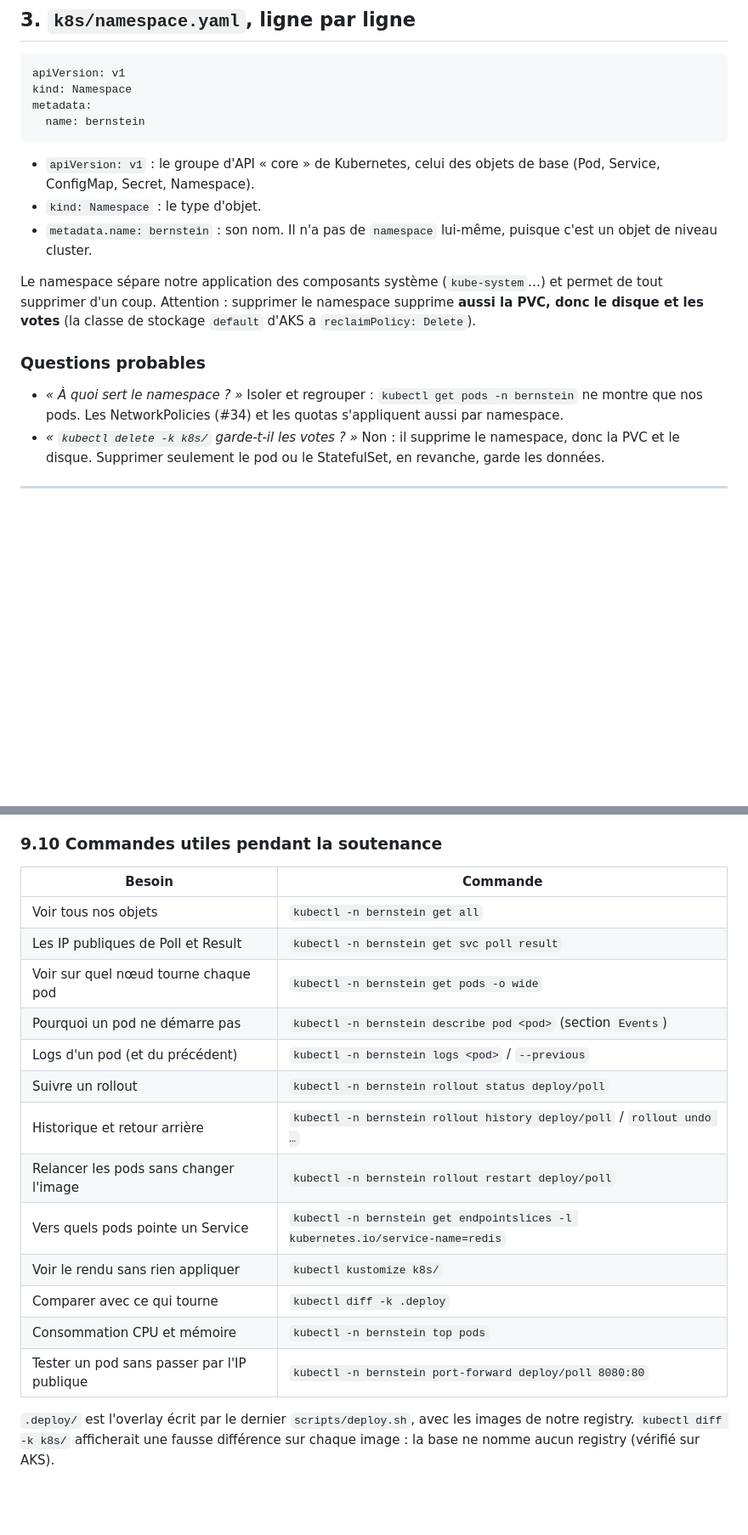
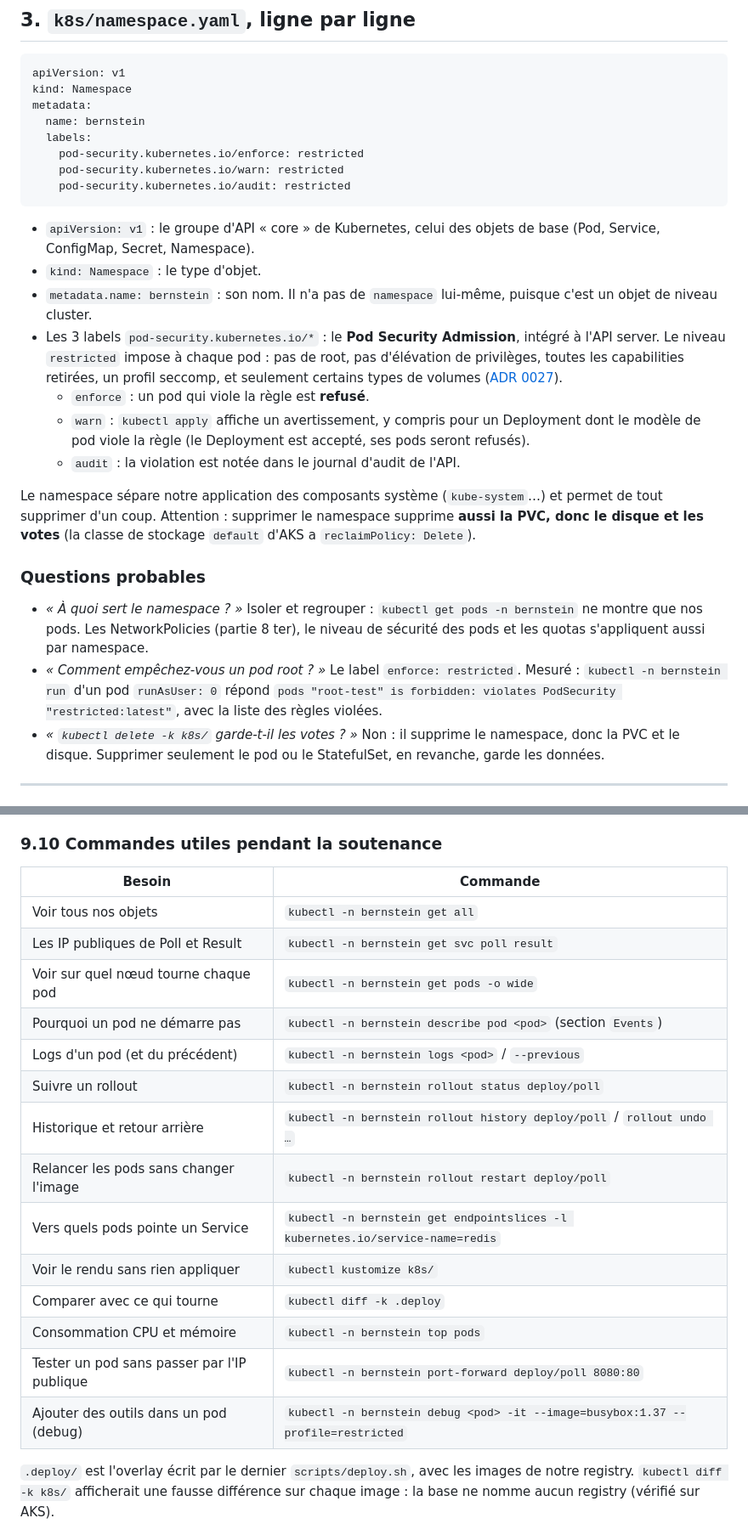
Before and after one commit to Nexlein/Bernstein, a Markdown page: doc/defense/k8s-study-guide.md, 2 parts joined by grey strips. Shown at 85% size. GitHub-like rendering; blank space fills up the shorter version.

````diff
--- a/doc/defense/k8s-study-guide.md
+++ b/doc/defense/k8s-study-guide.md
@@ -245,17 +245,26 @@ apiVersion: v1
 kind: Namespace
 metadata:
   name: bernstein
+  labels:
+    pod-security.kubernetes.io/enforce: restricted
+    pod-security.kubernetes.io/warn: restricted
+    pod-security.kubernetes.io/audit: restricted
 ```
 
 - `apiVersion: v1` : le groupe d'API « core » de Kubernetes, celui des objets de base (Pod, Service, ConfigMap, Secret, Namespace).
 - `kind: Namespace` : le type d'objet.
 - `metadata.name: bernstein` : son nom. Il n'a pas de `namespace` lui-même, puisque c'est un objet de niveau cluster.
+- Les 3 labels `pod-security.kubernetes.io/*` : le **Pod Security Admission**, intégré à l'API server. Le niveau `restricted` impose à chaque pod : pas de root, pas d'élévation de privilèges, toutes les capabilities retirées, un profil seccomp, et seulement certains types de volumes ([ADR 0027](../adr/0027-pod-security-standards.md)).
+  - `enforce` : un pod qui viole la règle est **refusé**.
+  - `warn` : `kubectl apply` affiche un avertissement, y compris pour un Deployment dont le modèle de pod viole la règle (le Deployment est accepté, ses pods seront refusés).
+  - `audit` : la violation est notée dans le journal d'audit de l'API.
 
 Le namespace sépare notre application des composants système (`kube-system`…) et permet de tout supprimer d'un coup. Attention : supprimer le namespace supprime **aussi la PVC, donc le disque et les votes** (la classe de stockage `default` d'AKS a `reclaimPolicy: Delete`).
 
 ### Questions probables
 
-- _« À quoi sert le namespace ? »_ Isoler et regrouper : `kubectl get pods -n bernstein` ne montre que nos pods. Les NetworkPolicies (#34) et les quotas s'appliquent aussi par namespace.
+- _« À quoi sert le namespace ? »_ Isoler et regrouper : `kubectl get pods -n bernstein` ne montre que nos pods. Les NetworkPolicies (partie 8 ter), le niveau de sécurité des pods et les quotas s'appliquent aussi par namespace.
+- _« Comment empêchez-vous un pod root ? »_ Le label `enforce: restricted`. Mesuré : `kubectl -n bernstein run` d'un pod `runAsUser: 0` répond `pods "root-test" is forbidden: violates PodSecurity "restricted:latest"`, avec la liste des règles violées.
 - _« `kubectl delete -k k8s/` garde-t-il les votes ? »_ Non : il supprime le namespace, donc la PVC et le disque. Supprimer seulement le pod ou le StatefulSet, en revanche, garde les données.
 
 ---
@@ -1412,20 +1442,21 @@ Supprime le namespace, donc **tout**, y compris la PVC. La classe de stockage `d
 
 ### 9.10 Commandes utiles pendant la soutenance
 
-| Besoin                                      | Commande                                                                      |
-| ------------------------------------------- | ----------------------------------------------------------------------------- |
-| Voir tous nos objets                        | `kubectl -n bernstein get all`                                                |
-| Les IP publiques de Poll et Result          | `kubectl -n bernstein get svc poll result`                                    |
-| Voir sur quel nœud tourne chaque pod        | `kubectl -n bernstein get pods -o wide`                                       |
-| Pourquoi un pod ne démarre pas              | `kubectl -n bernstein describe pod <pod>` (section `Events`)                  |
-| Logs d'un pod (et du précédent)             | `kubectl -n bernstein logs <pod>` / `--previous`                              |
-| Suivre un rollout                           | `kubectl -n bernstein rollout status deploy/poll`                             |
-| Historique et retour arrière                | `kubectl -n bernstein rollout history deploy/poll` / `rollout undo …`         |
-| Relancer les pods sans changer l'image      | `kubectl -n bernstein rollout restart deploy/poll`                            |
-| Vers quels pods pointe un Service           | `kubectl -n bernstein get endpointslices -l kubernetes.io/service-name=redis` |
-| Voir le rendu sans rien appliquer           | `kubectl kustomize k8s/`                                                      |
-| Comparer avec ce qui tourne                 | `kubectl diff -k .deploy`                                                     |
-| Consommation CPU et mémoire                 | `kubectl -n bernstein top pods`                                               |
-| Tester un pod sans passer par l'IP publique | `kubectl -n bernstein port-forward deploy/poll 8080:80`                       |
+| Besoin                                      | Commande                                                                         |
+| ------------------------------------------- | -------------------------------------------------------------------------------- |
+| Voir tous nos objets                        | `kubectl -n bernstein get all`                                                   |
+| Les IP publiques de Poll et Result          | `kubectl -n bernstein get svc poll result`                                       |
+| Voir sur quel nœud tourne chaque pod        | `kubectl -n bernstein get pods -o wide`                                          |
+| Pourquoi un pod ne démarre pas              | `kubectl -n bernstein describe pod <pod>` (section `Events`)                     |
+| Logs d'un pod (et du précédent)             | `kubectl -n bernstein logs <pod>` / `--previous`                                 |
+| Suivre un rollout                           | `kubectl -n bernstein rollout status deploy/poll`                                |
+| Historique et retour arrière                | `kubectl -n bernstein rollout history deploy/poll` / `rollout undo …`            |
+| Relancer les pods sans changer l'image      | `kubectl -n bernstein rollout restart deploy/poll`                               |
+| Vers quels pods pointe un Service           | `kubectl -n bernstein get endpointslices -l kubernetes.io/service-name=redis`    |
+| Voir le rendu sans rien appliquer           | `kubectl kustomize k8s/`                                                         |
+| Comparer avec ce qui tourne                 | `kubectl diff -k .deploy`                                                        |
+| Consommation CPU et mémoire                 | `kubectl -n bernstein top pods`                                                  |
+| Tester un pod sans passer par l'IP publique | `kubectl -n bernstein port-forward deploy/poll 8080:80`                          |
+| Ajouter des outils dans un pod (debug)      | `kubectl -n bernstein debug <pod> -it --image=busybox:1.37 --profile=restricted` |
 
 `.deploy/` est l'overlay écrit par le dernier `scripts/deploy.sh`, avec les images de notre registry. `kubectl diff -k k8s/` afficherait une fausse différence sur chaque image : la base ne nomme aucun registry (vérifié sur AKS).
````
Also changed, not shown: other parts of doc/defense/k8s-study-guide.md (+26 -5 lines), doc/defense/cheatsheet.md (+12 -0 lines).
